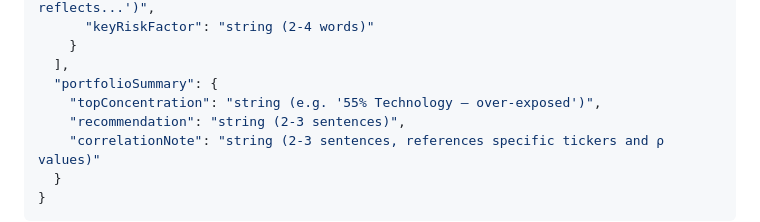
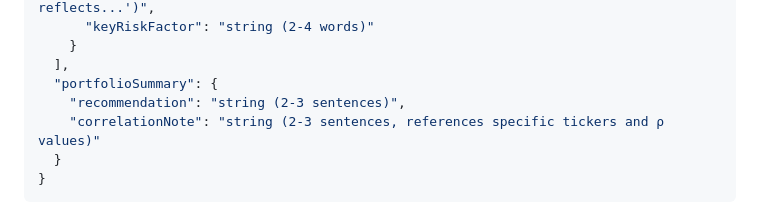
Before and after one commit to Vita24ac/Portfolio-intelligence-Tool, a Markdown page: CLAUDE.md, the part around the change. Rendered like a GitHub page.

```diff
--- a/CLAUDE.md
+++ b/CLAUDE.md
@@ -75,7 +75,6 @@ Two-file project — no build step, no framework:
     }
   ],
   "portfolioSummary": {
-    "topConcentration": "string (e.g. '55% Technology — over-exposed')",
     "recommendation": "string (2-3 sentences)",
     "correlationNote": "string (2-3 sentences, references specific tickers and ρ values)"
   }
```
